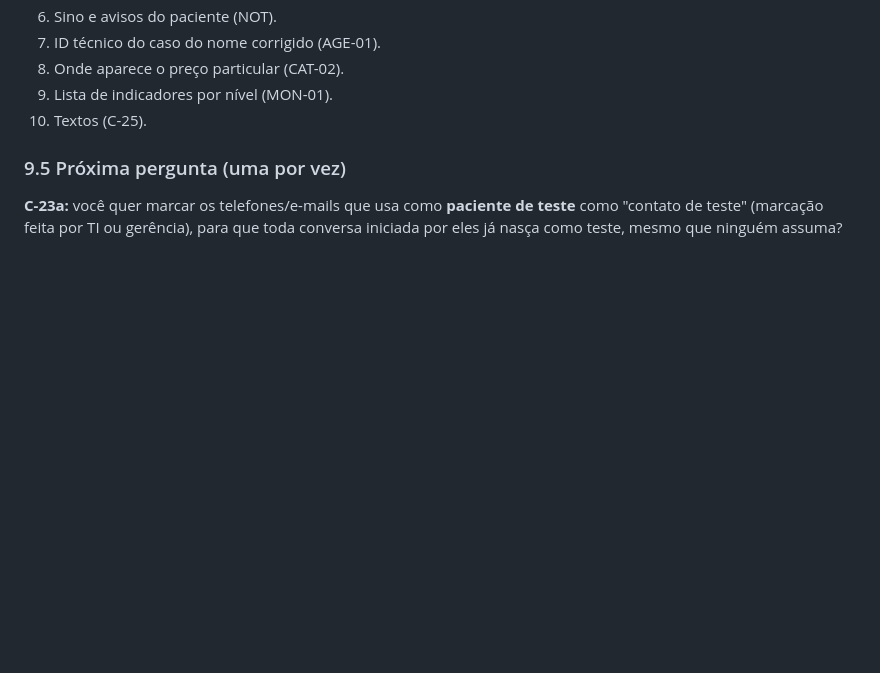
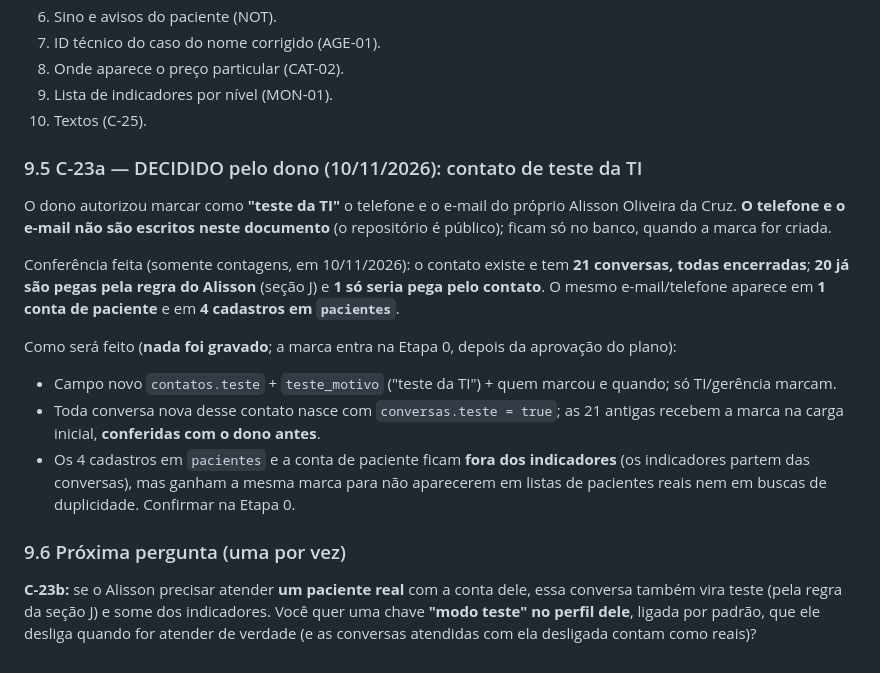
Before and after one commit to clinicacsiia/webchat, a Markdown page: docs/planejamento-auditoria-2026-11-10.md, the part around the change. Rendered like a GitHub page; blank space fills up the shorter version.

Commit message:
Planejamento: contato de teste da TI autorizado (dados pessoais não registrados no repositório)
Somente documento; nada gravado no banco.

Co-Authored-By: Claude Sonnet 5.5 <noreply@anthropic.com>
Claude-Session: https://claude.ai/code/session_013AQZVWsr8P5WXQVR9H64rf

```diff
--- a/docs/planejamento-auditoria-2026-11-10.md
+++ b/docs/planejamento-auditoria-2026-11-10.md
@@ -636,6 +636,17 @@ Jornada que não encerra após atualização do cadastro; formulário/pedido que
 9. Lista de indicadores por nível (MON-01).
 10. Textos (C-25).
 
-### 9.5 Próxima pergunta (uma por vez)
+### 9.5 C-23a — DECIDIDO pelo dono (10/11/2026): contato de teste da TI
 
-**C-23a:** você quer marcar os telefones/e-mails que usa como **paciente de teste** como "contato de teste" (marcação feita por TI ou gerência), para que toda conversa iniciada por eles já nasça como teste, mesmo que ninguém assuma?
+O dono autorizou marcar como **"teste da TI"** o telefone e o e-mail do próprio Alisson Oliveira da Cruz. **O telefone e o e-mail não são escritos neste documento** (o repositório é público); ficam só no banco, quando a marca for criada.
+
+Conferência feita (somente contagens, em 10/11/2026): o contato existe e tem **21 conversas, todas encerradas**; **20 já são pegas pela regra do Alisson** (seção J) e **1 só seria pega pelo contato**. O mesmo e-mail/telefone aparece em **1 conta de paciente** e em **4 cadastros em `pacientes`**.
+
+Como será feito (**nada foi gravado**; a marca entra na Etapa 0, depois da aprovação do plano):
+- Campo novo `contatos.teste` + `teste_motivo` ("teste da TI") + quem marcou e quando; só TI/gerência marcam.
+- Toda conversa nova desse contato nasce com `conversas.teste = true`; as 21 antigas recebem a marca na carga inicial, **conferidas com o dono antes**.
+- Os 4 cadastros em `pacientes` e a conta de paciente ficam **fora dos indicadores** (os indicadores partem das conversas), mas ganham a mesma marca para não aparecerem em listas de pacientes reais nem em buscas de duplicidade. Confirmar na Etapa 0.
+
+### 9.6 Próxima pergunta (uma por vez)
+
+**C-23b:** se o Alisson precisar atender **um paciente real** com a conta dele, essa conversa também vira teste (pela regra da seção J) e some dos indicadores. Você quer uma chave **"modo teste" no perfil dele**, ligada por padrão, que ele desliga quando for atender de verdade (e as conversas atendidas com ela desligada contam como reais)?
```
